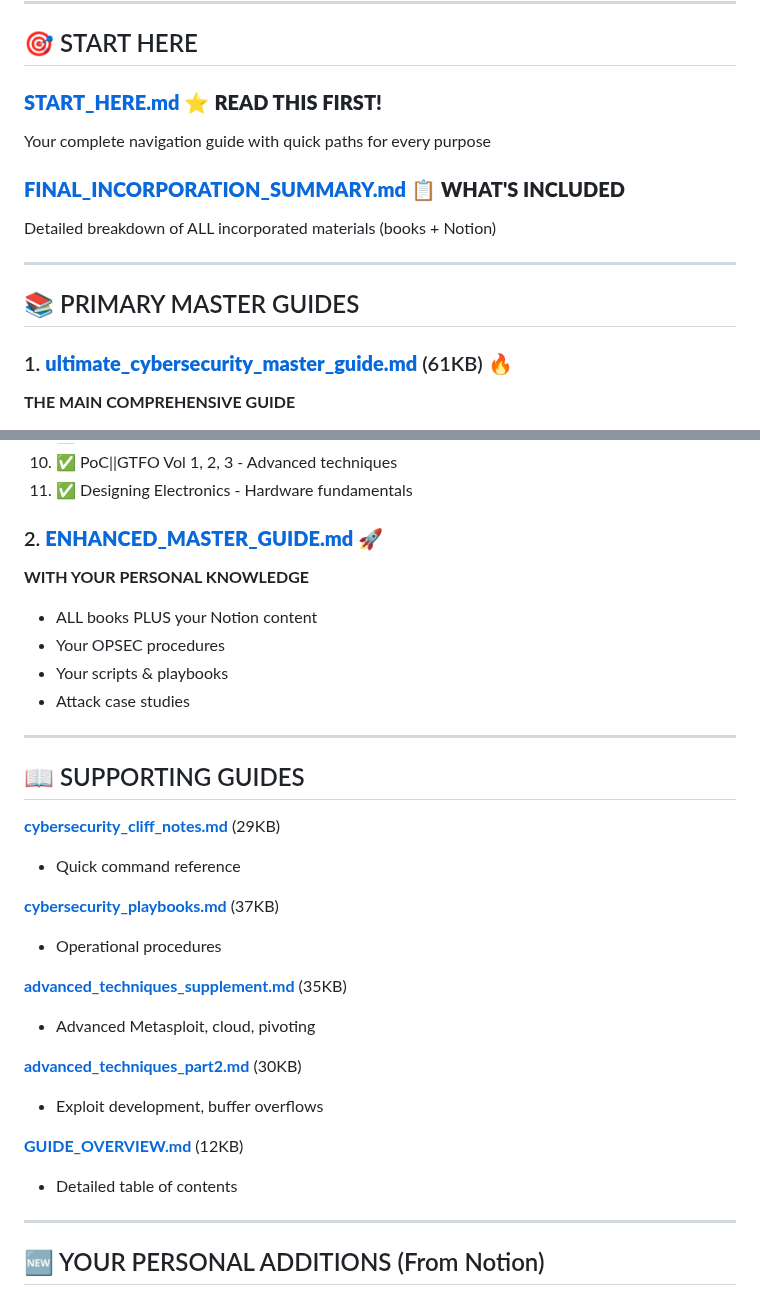
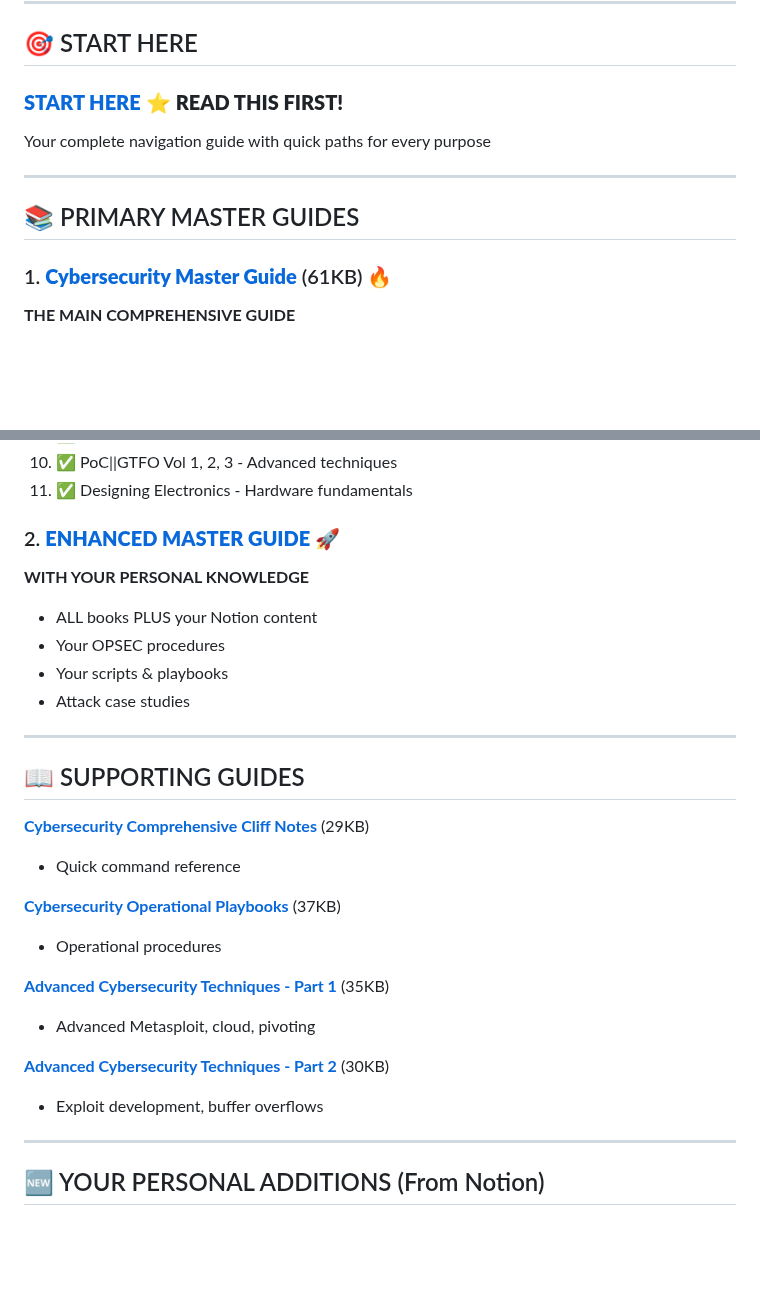
Before and after one commit to Pnwcomputers/ULTIMATE-CYBERSECURITY-MASTER-GUIDE, a Markdown page: README.md, 2 parts joined by grey strips. GitHub-like rendering; blank space fills up the shorter version.

```diff
--- a/README.md
+++ b/README.md
@@ -9,17 +9,14 @@
 
 ## 🎯 START HERE
 
-### **[START_HERE.md](START_HERE.md)** ⭐ **READ THIS FIRST!**
+### **[START HERE](START_HERE.md)** ⭐ **READ THIS FIRST!**
 Your complete navigation guide with quick paths for every purpose
-
-### **[FINAL_INCORPORATION_SUMMARY.md](FINAL_INCORPORATION_SUMMARY.md)** 📋 **WHAT'S INCLUDED**
-Detailed breakdown of ALL incorporated materials (books + Notion)
 
 ---
 
 ## 📚 PRIMARY MASTER GUIDES
 
-### 1. **[ultimate_cybersecurity_master_guide.md](ultimate_cybersecurity_master_guide.md)** (61KB) 🔥
+### 1. **[Cybersecurity Master Guide](ultimate_cybersecurity_master_guide.md)** (61KB) 🔥
 **THE MAIN COMPREHENSIVE GUIDE**
 - Incorporates ALL 13 professional books
 - 2,474 lines of expert content
@@ -38,7 +35,7 @@ Detailed breakdown of ALL incorporated materials (books + Notion)
 10. ✅ PoC||GTFO Vol 1, 2, 3 - Advanced techniques
 11. ✅ Designing Electronics - Hardware fundamentals
 
-### 2. **[ENHANCED_MASTER_GUIDE.md](ENHANCED_MASTER_GUIDE.md)** 🚀
+### 2. **[ENHANCED MASTER GUIDE](ENHANCED_MASTER_GUIDE.md)** 🚀
 **WITH YOUR PERSONAL KNOWLEDGE**
 - ALL books PLUS your Notion content
 - Your OPSEC procedures
@@ -49,20 +46,17 @@ Detailed breakdown of ALL incorporated materials (books + Notion)
 
 ## 📖 SUPPORTING GUIDES
 
-**[cybersecurity_cliff_notes.md](cybersecurity_cliff_notes.md)** (29KB)
+**[Cybersecurity Comprehensive Cliff Notes](cybersecurity_cliff_notes.md)** (29KB)
 - Quick command reference
 
-**[cybersecurity_playbooks.md](cybersecurity_playbooks.md)** (37KB)
+**[Cybersecurity Operational Playbooks](cybersecurity_playbooks.md)** (37KB)
 - Operational procedures
 
-**[advanced_techniques_supplement.md](advanced_techniques_supplement.md)** (35KB)
+**[Advanced Cybersecurity Techniques - Part 1](advanced_techniques_supplement.md)** (35KB)
 - Advanced Metasploit, cloud, pivoting
 
-**[advanced_techniques_part2.md](advanced_techniques_part2.md)** (30KB)
+**[Advanced Cybersecurity Techniques - Part 2](advanced_techniques_part2.md)** (30KB)
 - Exploit development, buffer overflows
-
-**[GUIDE_OVERVIEW.md](GUIDE_OVERVIEW.md)** (12KB)
-- Detailed table of contents
 
 ---
 
```
